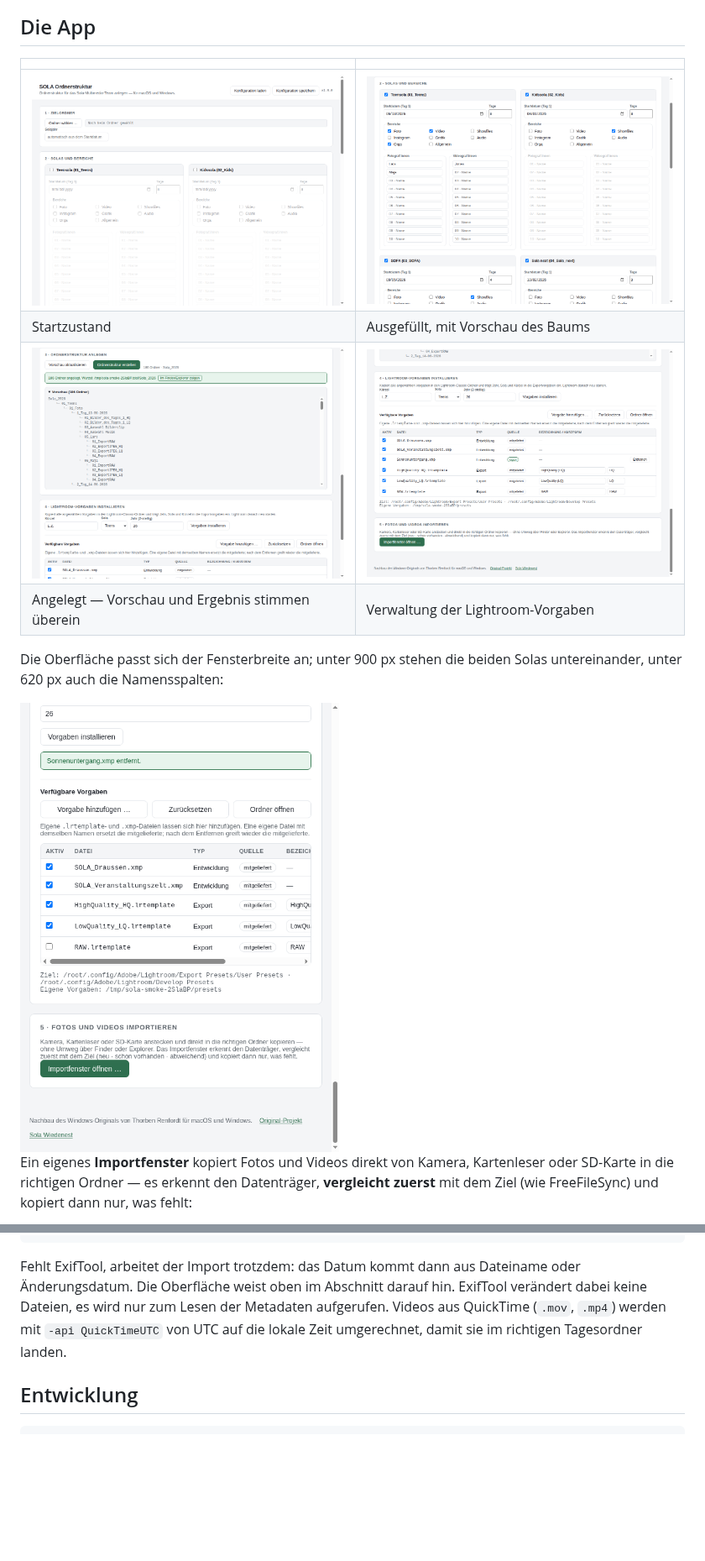
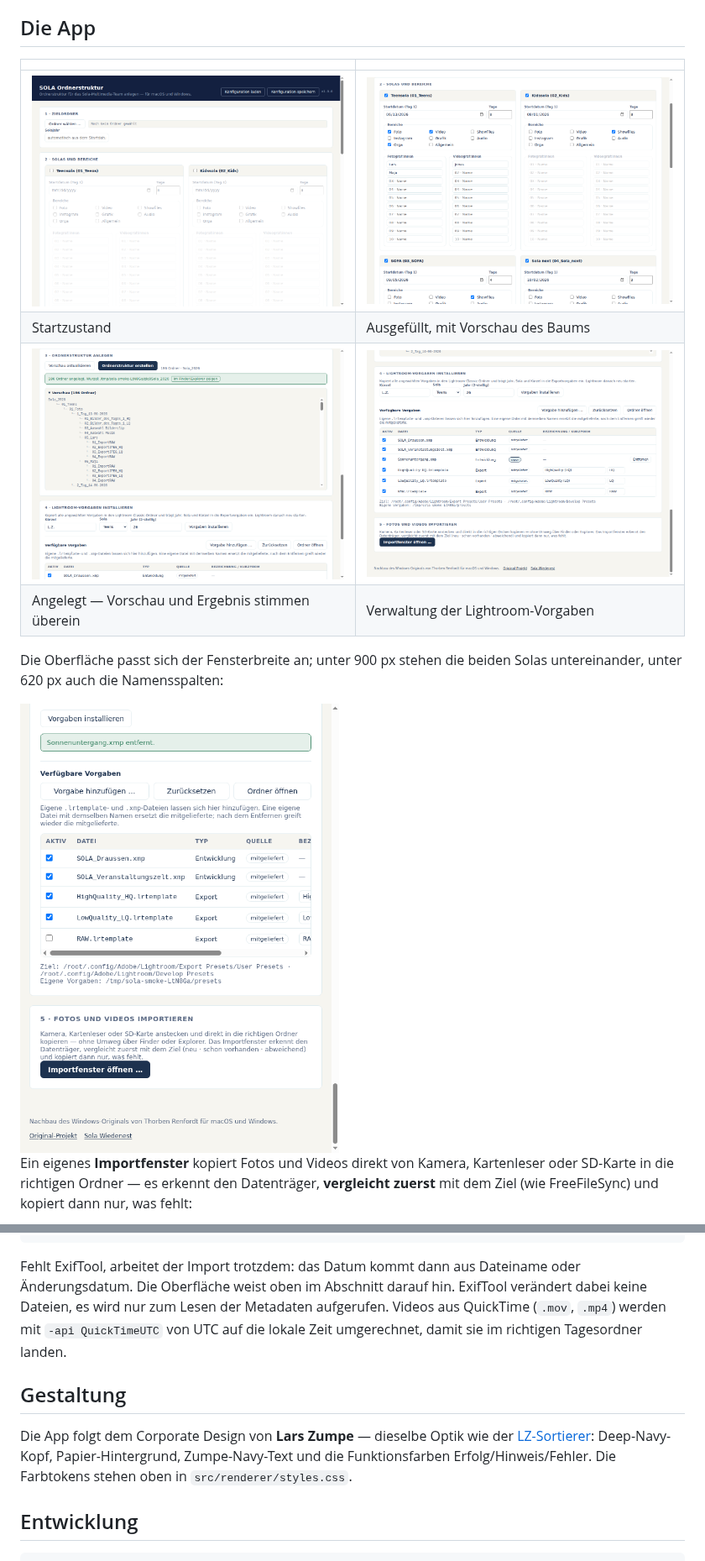
Before and after one commit to larszu/SOLA-Ordnerstruktur, a Markdown page: README.md, 2 parts joined by grey strips. Shown at 84% size. Rendered like a GitHub page; pictures changed too: docs/screenshots/01-start.png, docs/screenshots/02-ausgefuellt.png, docs/screenshots/03-erstellt.png; blank space fills up the shorter version.

````diff
--- a/README.md
+++ b/README.md
@@ -268,6 +268,13 @@ verändert dabei keine Dateien, es wird nur zum Lesen der Metadaten aufgerufen.
 Videos aus QuickTime (`.mov`, `.mp4`) werden mit `-api QuickTimeUTC` von UTC auf die
 lokale Zeit umgerechnet, damit sie im richtigen Tagesordner landen.
 
+## Gestaltung
+
+Die App folgt dem Corporate Design von **Lars Zumpe** — dieselbe Optik wie der
+[LZ-Sortierer](https://github.com/larszu/lz-sortierer): Deep-Navy-Kopf, Papier-Hintergrund,
+Zumpe-Navy-Text und die Funktionsfarben Erfolg/Hinweis/Fehler. Die Farbtokens stehen
+oben in `src/renderer/styles.css`.
+
 ## Entwicklung
 
 ```bash
````
Also changed, not shown: docs/screenshots/06-import.png, 2 other files.
